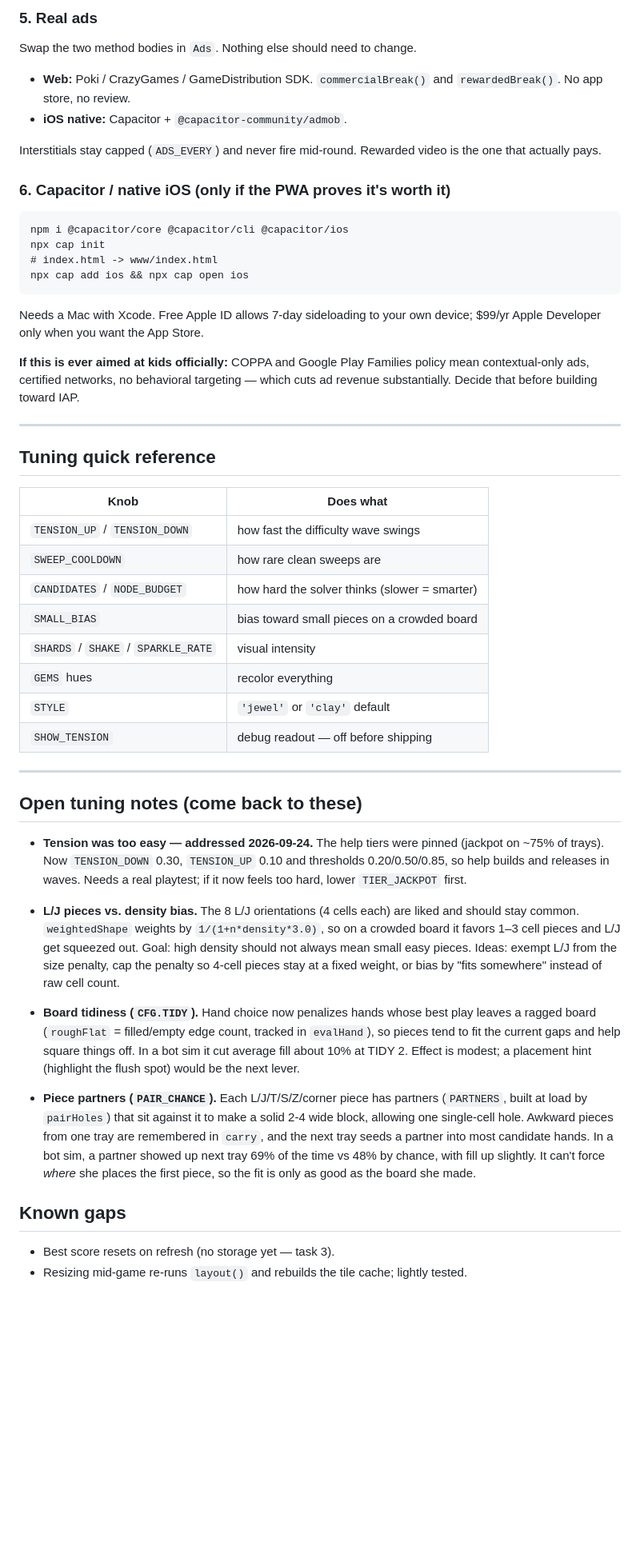
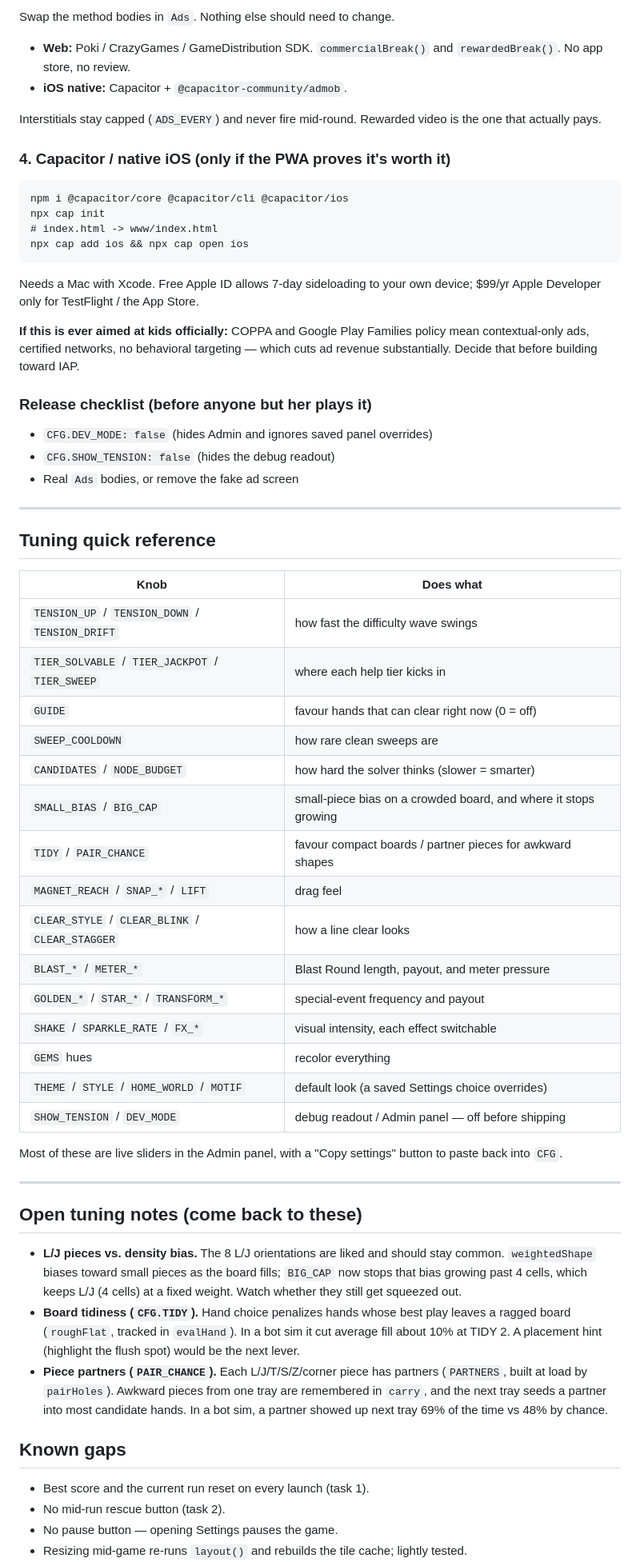
Before and after one commit to sorel123/crumble, a Markdown page: HANDOFF.md, the part around one of its changes. Shown at 80% size. Drawn GitHub-style; blank space fills up the shorter version.

````diff
--- a/HANDOFF.md
+++ b/HANDOFF.md
@@ -322,7 +378,5 @@ Design decided:
 
-### 5. Real ads
-
-Swap the two method bodies in `Ads`. Nothing else should need to change.
+Swap the method bodies in `Ads`. Nothing else should need to change.
 
 - **Web:** Poki / CrazyGames / GameDistribution SDK. `commercialBreak()` and
   `rewardedBreak()`. No app store, no review.
@@ -331,7 +385,7 @@ Swap the two method bodies in `Ads`. Nothing else should need to change.
 Interstitials stay capped (`ADS_EVERY`) and never fire mid-round. Rewarded
 video is the one that actually pays.
 
-### 6. Capacitor / native iOS (only if the PWA proves it's worth it)
+### 4. Capacitor / native iOS (only if the PWA proves it's worth it)
 
 ```
 npm i @capacitor/core @capacitor/cli @capacitor/ios
@@ -341,11 +395,17 @@ npx cap add ios && npx cap open ios
 ```
 
 Needs a Mac with Xcode. Free Apple ID allows 7-day sideloading to your own
-device; $99/yr Apple Developer only when you want the App Store.
+device; $99/yr Apple Developer only for TestFlight / the App Store.
 
 **If this is ever aimed at kids officially:** COPPA and Google Play Families
 policy mean contextual-only ads, certified networks, no behavioral targeting —
 which cuts ad revenue substantially. Decide that before building toward IAP.
+
+### Release checklist (before anyone but her plays it)
+
+- `CFG.DEV_MODE: false` (hides Admin and ignores saved panel overrides)
+- `CFG.SHOW_TENSION: false` (hides the debug readout)
+- Real `Ads` bodies, or remove the fake ad screen
 
 ---
 
@@ -353,45 +413,46 @@ which cuts ad revenue substantially. Decide that before building toward IAP.
 
 | Knob | Does what |
 |---|---|
-| `TENSION_UP` / `TENSION_DOWN` | how fast the difficulty wave swings |
+| `TENSION_UP` / `TENSION_DOWN` / `TENSION_DRIFT` | how fast the difficulty wave swings |
+| `TIER_SOLVABLE` / `TIER_JACKPOT` / `TIER_SWEEP` | where each help tier kicks in |
+| `GUIDE` | favour hands that can clear right now (0 = off) |
 | `SWEEP_COOLDOWN` | how rare clean sweeps are |
 | `CANDIDATES` / `NODE_BUDGET` | how hard the solver thinks (slower = smarter) |
-| `SMALL_BIAS` | bias toward small pieces on a crowded board |
-| `SHARDS` / `SHAKE` / `SPARKLE_RATE` | visual intensity |
+| `SMALL_BIAS` / `BIG_CAP` | small-piece bias on a crowded board, and where it stops growing |
+| `TIDY` / `PAIR_CHANCE` | favour compact boards / partner pieces for awkward shapes |
+| `MAGNET_REACH` / `SNAP_*` / `LIFT` | drag feel |
+| `CLEAR_STYLE` / `CLEAR_BLINK` / `CLEAR_STAGGER` | how a line clear looks |
+| `BLAST_*` / `METER_*` | Blast Round length, payout, and meter pressure |
+| `GOLDEN_*` / `STAR_*` / `TRANSFORM_*` | special-event frequency and payout |
+| `SHAKE` / `SPARKLE_RATE` / `FX_*` | visual intensity, each effect switchable |
 | `GEMS` hues | recolor everything |
-| `STYLE` | `'jewel'` or `'clay'` default |
-| `SHOW_TENSION` | debug readout — off before shipping |
+| `THEME` / `STYLE` / `HOME_WORLD` / `MOTIF` | default look (a saved Settings choice overrides) |
+| `SHOW_TENSION` / `DEV_MODE` | debug readout / Admin panel — off before shipping |
+
+Most of these are live sliders in the Admin panel, with a "Copy settings"
+button to paste back into `CFG`.
 
 ---
 
 ## Open tuning notes (come back to these)
 
-- **Tension was too easy — addressed 2026-09-24.** The help tiers were pinned
-  (jackpot on ~75% of trays). Now `TENSION_DOWN` 0.30, `TENSION_UP` 0.10 and
-  thresholds 0.20/0.50/0.85, so help builds and releases in waves. Needs a real
-  playtest; if it now feels too hard, lower `TIER_JACKPOT` first.
-- **L/J pieces vs. density bias.** The 8 L/J orientations (4 cells each) are
-  liked and should stay common. `weightedShape` weights by `1/(1+n*density*3.0)`,
-  so on a crowded board it favors 1–3 cell pieces and L/J get squeezed out. Goal:
-  high density should not always mean small easy pieces. Ideas: exempt L/J from
-  the size penalty, cap the penalty so 4-cell pieces stay at a fixed weight, or
-  bias by "fits somewhere" instead of raw cell count.
-
-- **Board tidiness (`CFG.TIDY`).** Hand choice now penalizes hands whose best
-  play leaves a ragged board (`roughFlat` = filled/empty edge count, tracked in
-  `evalHand`), so pieces tend to fit the current gaps and help square things
-  off. In a bot sim it cut average fill about 10% at TIDY 2. Effect is modest;
-  a placement hint (highlight the flush spot) would be the next lever.
-
+- **L/J pieces vs. density bias.** The 8 L/J orientations are liked and should
+  stay common. `weightedShape` biases toward small pieces as the board fills;
+  `BIG_CAP` now stops that bias growing past 4 cells, which keeps L/J (4
+  cells) at a fixed weight. Watch whether they still get squeezed out.
+- **Board tidiness (`CFG.TIDY`).** Hand choice penalizes hands whose best play
+  leaves a ragged board (`roughFlat`, tracked in `evalHand`). In a bot sim it
+  cut average fill about 10% at TIDY 2. A placement hint (highlight the flush
+  spot) would be the next lever.
 - **Piece partners (`PAIR_CHANCE`).** Each L/J/T/S/Z/corner piece has partners
-  (`PARTNERS`, built at load by `pairHoles`) that sit against it to make a solid
-  2-4 wide block, allowing one single-cell hole. Awkward pieces from one tray
-  are remembered in `carry`, and the next tray seeds a partner into most
-  candidate hands. In a bot sim, a partner showed up next tray 69% of the time
-  vs 48% by chance, with fill up slightly. It can't force *where* she places the
-  first piece, so the fit is only as good as the board she made.
+  (`PARTNERS`, built at load by `pairHoles`). Awkward pieces from one tray are
+  remembered in `carry`, and the next tray seeds a partner into most candidate
+  hands. In a bot sim, a partner showed up next tray 69% of the time vs 48% by
+  chance.
 
 ## Known gaps
 
-- Best score resets on refresh (no storage yet — task 3).
+- Best score and the current run reset on every launch (task 1).
+- No mid-run rescue button (task 2).
+- No pause button — opening Settings pauses the game.
 - Resizing mid-game re-runs `layout()` and rebuilds the tile cache; lightly tested.
````
Also changed, not shown: other parts of HANDOFF.md (+151 -98 lines).
